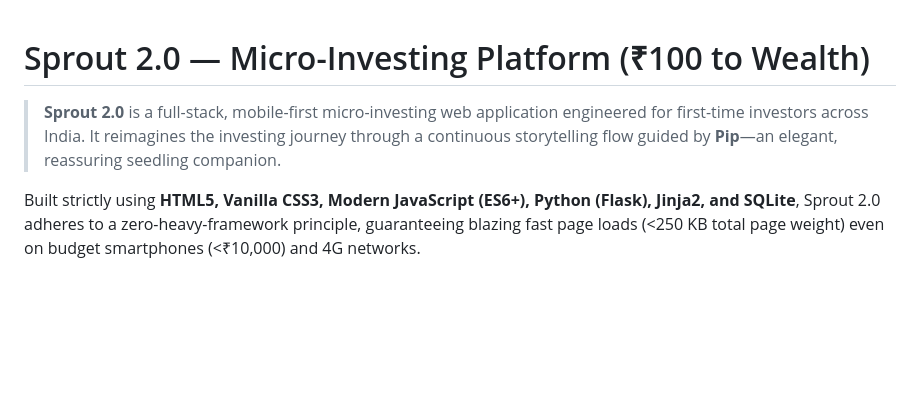
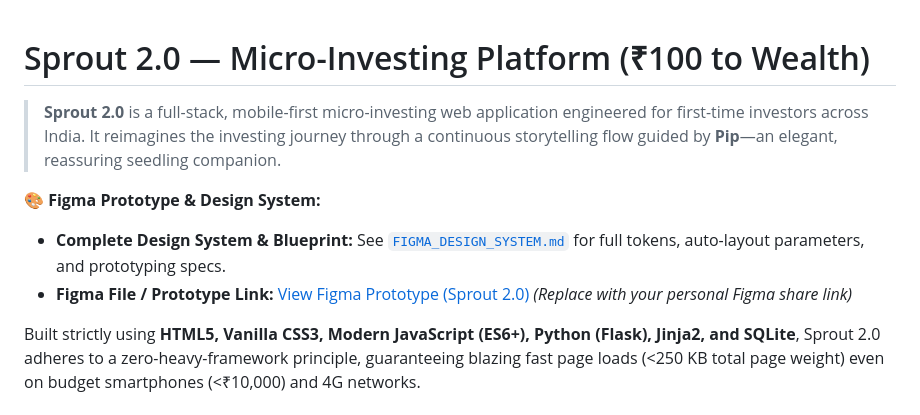
Before and after one commit to SurajBhadavkar08/sprout-2.0-micro-investing, a Markdown page: README.md, the part around the change. GitHub-like rendering; blank space fills up the shorter version.

Commit message:
Add comprehensive Figma design system and prototype blueprint

```diff
--- a/README.md
+++ b/README.md
@@ -1,6 +1,11 @@
 # Sprout 2.0 — Micro-Investing Platform (₹100 to Wealth)
 
+
 > **Sprout 2.0** is a full-stack, mobile-first micro-investing web application engineered for first-time investors across India. It reimagines the investing journey through a continuous storytelling flow guided by **Pip**—an elegant, reassuring seedling companion.
+
+🎨 **Figma Prototype & Design System:**
+- **Complete Design System & Blueprint:** See [`FIGMA_DESIGN_SYSTEM.md`](./FIGMA_DESIGN_SYSTEM.md) for full tokens, auto-layout parameters, and prototyping specs.
+- **Figma File / Prototype Link:** [View Figma Prototype (Sprout 2.0)](https://www.figma.com/file/sprout-2-0-micro-investing) *(Replace with your personal Figma share link)*
 
 Built strictly using **HTML5, Vanilla CSS3, Modern JavaScript (ES6+), Python (Flask), Jinja2, and SQLite**, Sprout 2.0 adheres to a zero-heavy-framework principle, guaranteeing blazing fast page loads (<250 KB total page weight) even on budget smartphones (<₹10,000) and 4G networks.
 
```
Also changed, not shown: FIGMA_DESIGN_SYSTEM.md (added, +247 -0 lines).
